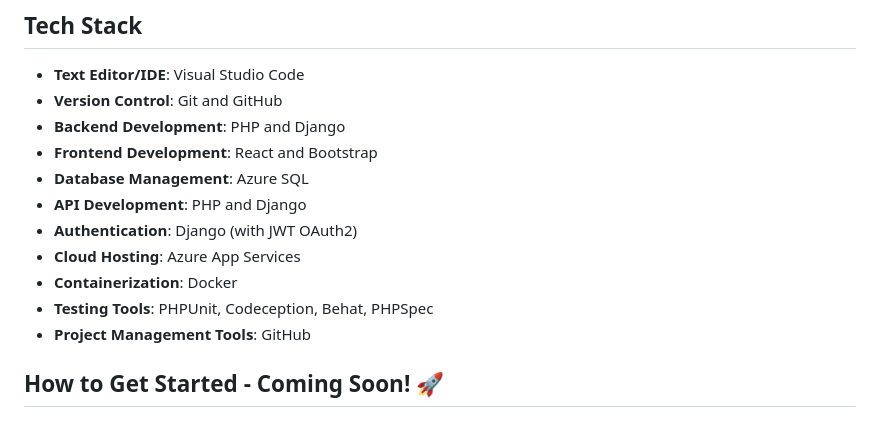
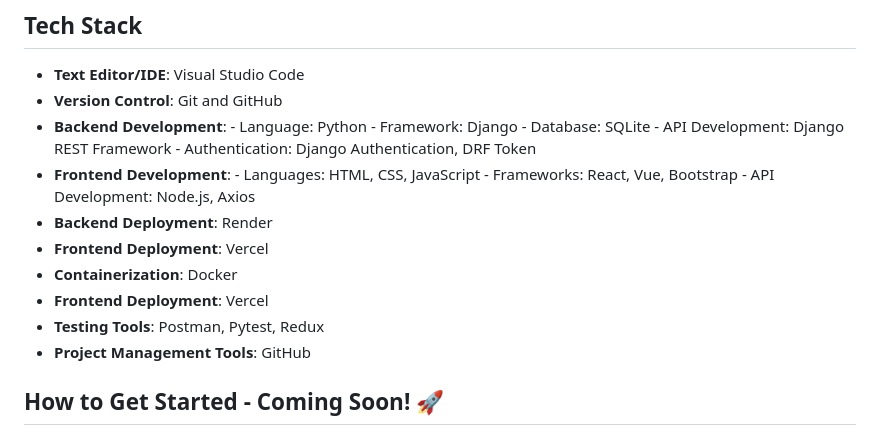
Before and after one commit to lsus-csc-jc/ECIMS, a Markdown page: README.md, the part around the change. GitHub-like rendering.

Commit message:
Update Tech Stack README.md

```diff
--- a/README.md
+++ b/README.md
@@ -46,14 +46,21 @@ The goal of ECIMS is to deliver a scalable and adaptable inventory management sy
 
 - **Text Editor/IDE**: Visual Studio Code
 - **Version Control**: Git and GitHub
-- **Backend Development**: PHP and Django
-- **Frontend Development**: React and Bootstrap
-- **Database Management**: Azure SQL
-- **API Development**: PHP and Django
-- **Authentication**: Django (with JWT OAuth2)
-- **Cloud Hosting**: Azure App Services
+- **Backend Development**:
+          - Language: Python
+          - Framework: Django
+          - Database: SQLite
+          - API Development: Django REST Framework
+          - Authentication: Django Authentication, DRF Token
+- **Frontend Development**:
+          - Languages: HTML, CSS, JavaScript
+          - Frameworks: React, Vue, Bootstrap
+          - API Development: Node.js, Axios
+- **Backend Deployment**: Render
+- **Frontend Deployment**: Vercel
 - **Containerization**: Docker
-- **Testing Tools**: PHPUnit, Codeception, Behat, PHPSpec
+- **Frontend Deployment**: Vercel
+- **Testing Tools**: Postman, Pytest, Redux
 - **Project Management Tools**: GitHub
 
 ## How to Get Started - Coming Soon! 🚀
```
